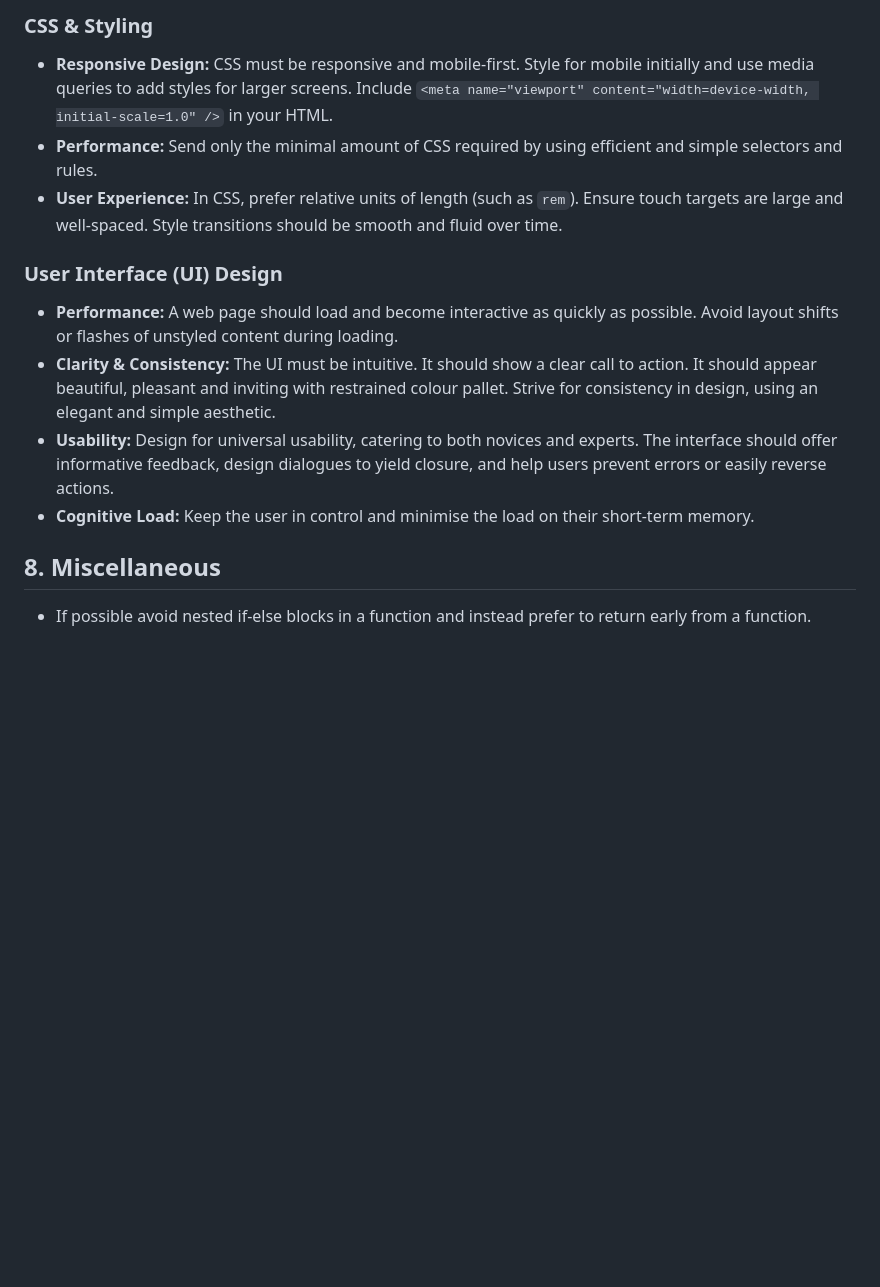
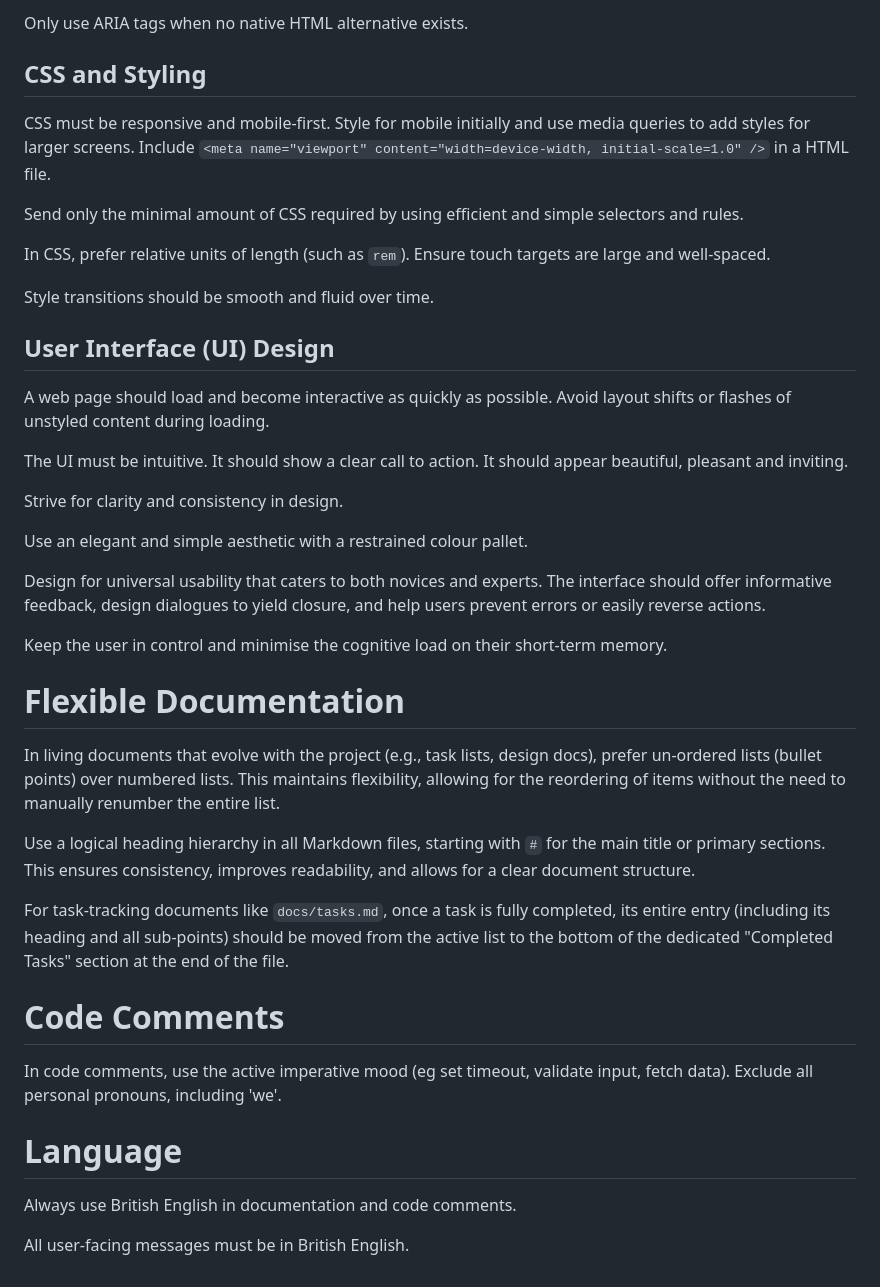
Before and after one commit to martinmphil/ron_reade, a Markdown page: GEMINI.md, the part around one of its changes. Rendered like a GitHub page; blank space fills up the shorter version.

```diff
--- a/GEMINI.md
+++ b/GEMINI.md
@@ -68,14 +125,39 @@ Exceptions occur frequently so apply a coping strategy rather than halting the p
 
-### CSS & Styling
-* **Responsive Design:** CSS must be responsive and mobile-first. Style for mobile initially and use media queries to add styles for larger screens. Include `<meta name="viewport" content="width=device-width, initial-scale=1.0" />` in your HTML.
-* **Performance:** Send only the minimal amount of CSS required by using efficient and simple selectors and rules.
-* **User Experience:** In CSS, prefer relative units of length (such as `rem`). Ensure touch targets are large and well-spaced. Style transitions should be smooth and fluid over time.
+Only use ARIA tags when no native HTML alternative exists.
 
-### User Interface (UI) Design
-* **Performance:** A web page should load and become interactive as quickly as possible. Avoid layout shifts or flashes of unstyled content during loading.
-* **Clarity & Consistency:** The UI must be intuitive. It should show a clear call to action. It should appear beautiful, pleasant and inviting with restrained colour pallet. Strive for consistency in design, using an elegant and simple aesthetic.
-* **Usability:** Design for universal usability, catering to both novices and experts. The interface should offer informative feedback, design dialogues to yield closure, and help users prevent errors or easily reverse actions.
-* **Cognitive Load:** Keep the user in control and minimise the load on their short-term memory.
+## CSS and Styling
+CSS must be responsive and mobile-first. Style for mobile initially and use media queries to add styles for larger screens. Include `<meta name="viewport" content="width=device-width, initial-scale=1.0" />` in a HTML file.
 
-## 8. Miscellaneous
-* If possible avoid nested if-else blocks in a function and instead prefer to return early from a function.
+Send only the minimal amount of CSS required by using efficient and simple selectors and rules.
+
+In CSS, prefer relative units of length (such as `rem`). Ensure touch targets are large and well-spaced.
+
+Style transitions should be smooth and fluid over time.
+
+## User Interface (UI) Design
+A web page should load and become interactive as quickly as possible. Avoid layout shifts or flashes of unstyled content during loading.
+
+The UI must be intuitive. It should show a clear call to action. It should appear beautiful, pleasant and inviting.
+
+Strive for clarity and consistency in design.
+
+Use an elegant and simple aesthetic with a restrained colour pallet.
+
+Design for universal usability that caters to both novices and experts. The interface should offer informative feedback, design dialogues to yield closure, and help users prevent errors or easily reverse actions.
+
+Keep the user in control and minimise the cognitive load on their short-term memory.
+
+# Flexible Documentation
+In living documents that evolve with the project (e.g., task lists, design docs), prefer un-ordered lists (bullet points) over numbered lists. This maintains flexibility, allowing for the reordering of items without the need to manually renumber the entire list.
+
+Use a logical heading hierarchy in all Markdown files, starting with `#` for the main title or primary sections. This ensures consistency, improves readability, and allows for a clear document structure.
+
+For task-tracking documents like `docs/tasks.md`, once a task is fully completed, its entire entry (including its heading and all sub-points) should be moved from the active list to the bottom of the dedicated "Completed Tasks" section at the end of the file.
+
+# Code Comments
+In code comments, use the active imperative mood (eg set timeout, validate input, fetch data). Exclude all personal pronouns, including 'we'.
+
+# Language
+Always use British English in documentation and code comments.
+
+All user-facing messages must be in British English.
```
Also changed, not shown: other parts of GEMINI.md (+97 -40 lines).
